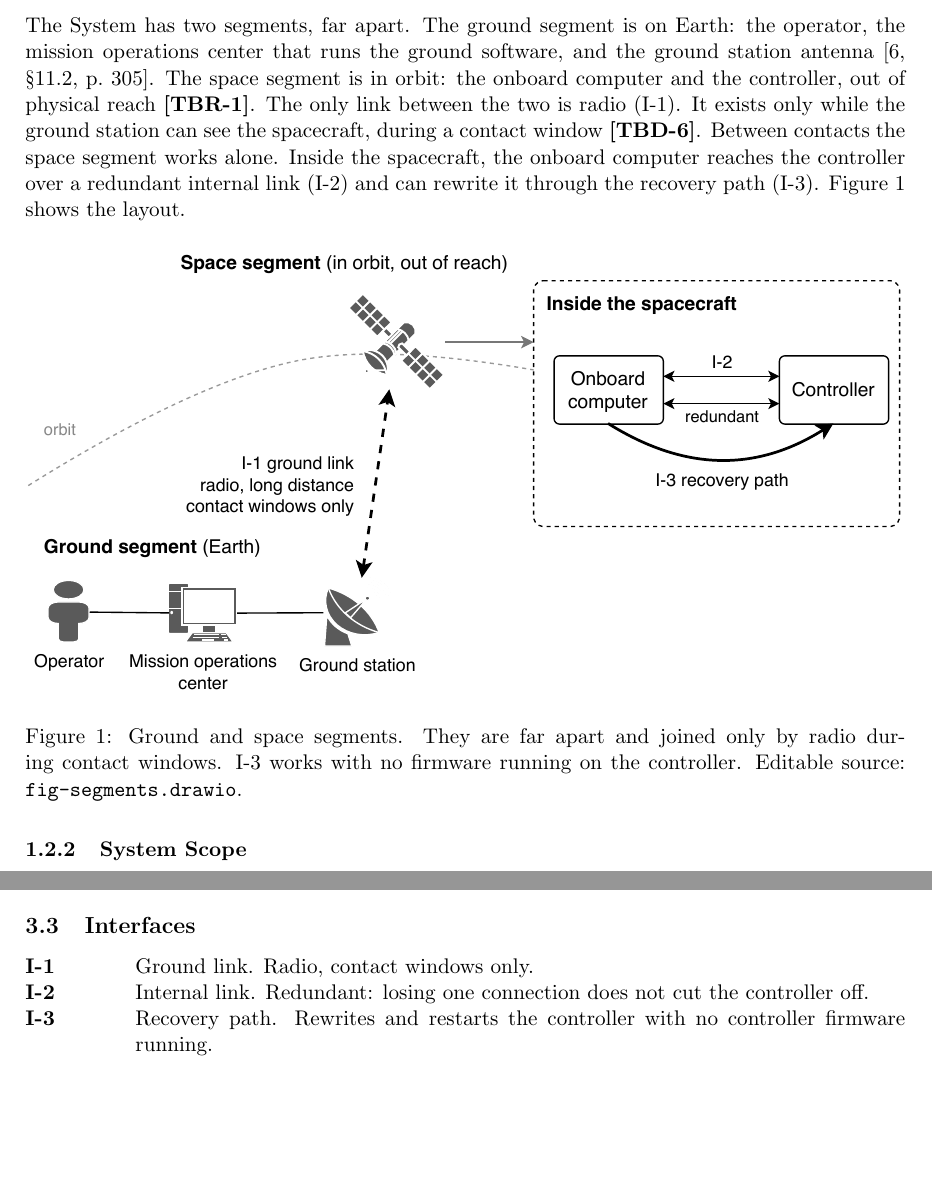
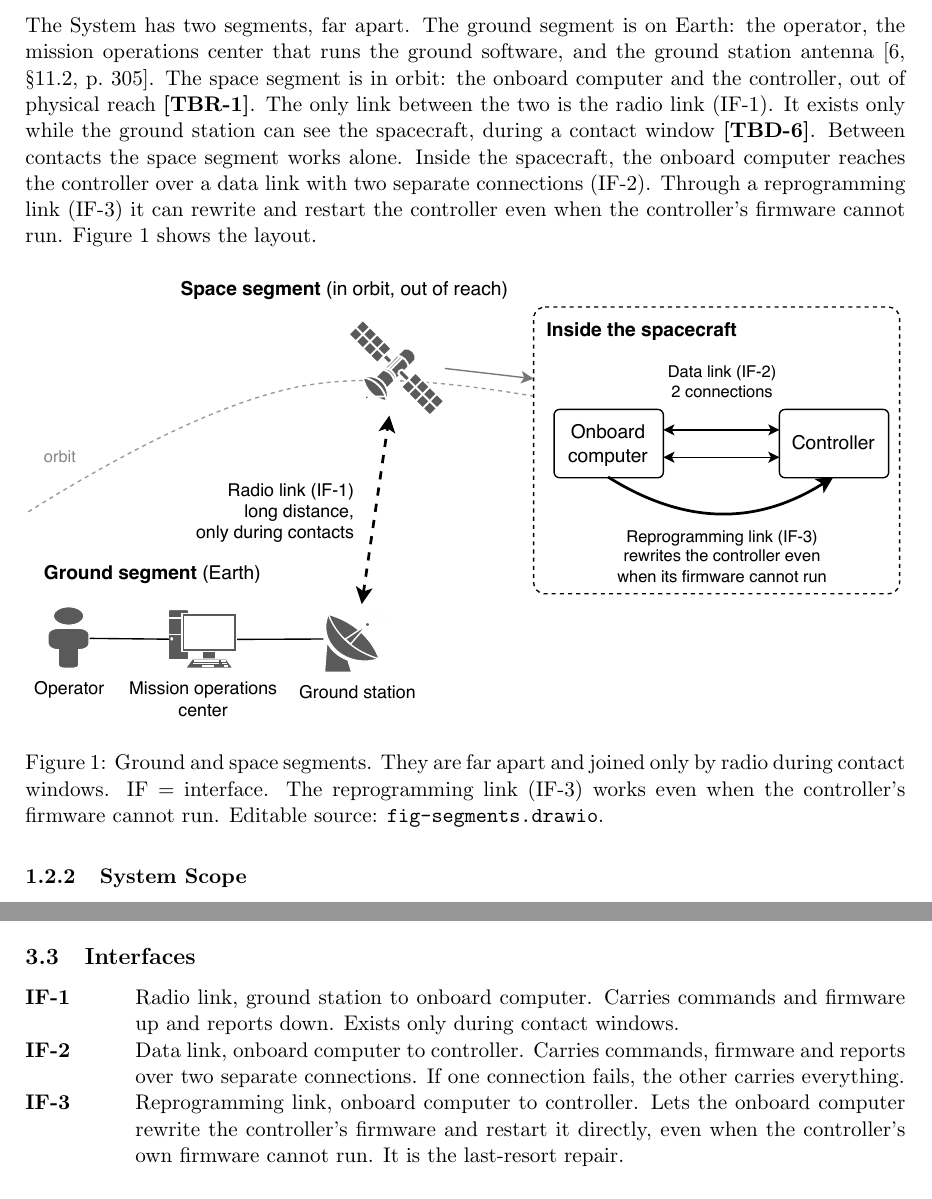
Before and after one commit to Tocki28/fail-safe-in-orbit-reprogramming, a LaTeX document (docs/conops/main.tex): two parts of pages 3 and 4 of 7 before the commit and two parts of pages 3 and 5 of 8 after it, joined at a grey line, cut so that both start at the same text, the shorter picture padded with empty space. Compiled offline with pdfLaTeX.

Commit message:
ConOps: name the interfaces by what they do
I-1/I-2/I-3 read as l-1/l-2/l-3 in a sans-serif font and said nothing
on their own. They are now the radio link (IF-1), the data link with
two separate connections (IF-2), and the reprogramming link (IF-3),
which lets the onboard computer rewrite and restart the controller even
when the controller's firmware cannot run. Updated in the figure, the
overview, the interface list, modes, scenarios, risks and open items;
"IF = interface" added to the caption and acronyms.

Co-Authored-By: Claude Opus 5.5 <noreply@anthropic.com>

```diff
--- a/docs/conops/main.tex
+++ b/docs/conops/main.tex
@@ -158,17 +158,19 @@ The System has two segments, far apart. The ground segment is on Earth: the
 operator, the mission operations center that runs the ground software, and the
 ground station antenna [6, \S11.2, p.~305]. The space segment is in orbit: the onboard
 computer and the controller, out of physical reach \tbr{situation}. The only
-link between the two is radio (I-1). It exists only while the ground station can
+link between the two is the radio link (IF-1). It exists only while the ground station can
 see the spacecraft, during a contact window \tbd{window}. Between contacts the
 space segment works alone. Inside the spacecraft, the onboard computer reaches
-the controller over a redundant internal link (I-2) and can rewrite it through
-the recovery path (I-3). Figure~\ref{fig:segments} shows the layout.
+the controller over a data link with two separate connections (IF-2). Through
+a reprogramming link (IF-3) it can rewrite and restart the controller even when
+the controller's firmware cannot run. Figure~\ref{fig:segments} shows the layout.
 
 \begin{figure}[H]
 \centering
 \includegraphics[width=\textwidth]{fig-segments.pdf}
 \caption{Ground and space segments. They are far apart and joined only by radio
-during contact windows. I-3 works with no firmware running on the controller.
+during contact windows. IF = interface. The reprogramming link (IF-3) works
+even when the controller's firmware cannot run.
 Editable source: \texttt{fig-segments.drawio}.}
 \label{fig:segments}
 \end{figure}
@@ -251,11 +253,15 @@ Ground system architecture in \S11.2 and Fig.~11.2, pp.~305--306.
 
 \subsection{Interfaces}
 \begin{description}
-\item[I-1] Ground link. Radio, contact windows only.
-\item[I-2] Internal link. Redundant: losing one connection does not cut the
-  controller off.
-\item[I-3] Recovery path. Rewrites and restarts the controller with no
-  controller firmware running.
+\item[IF-1] Radio link, ground station to onboard computer. Carries commands
+  and firmware up and reports down. Exists only during contact windows.
+\item[IF-2] Data link, onboard computer to controller. Carries commands,
+  firmware and reports over two separate connections. If one connection fails,
+  the other carries everything.
+\item[IF-3] Reprogramming link, onboard computer to controller. Lets the
+  onboard computer rewrite the controller's firmware and restart it directly,
+  even when the controller's own firmware cannot run. It is the last-resort
+  repair.
 \end{description}
 
 \subsection{Modes of Operations}
```
Also changed, not shown: docs/conops/ConOps_Remote-Controller-Fail-Safe-Update_Iss1_Rev0_DRAFT.pdf, docs/conops/fig-segments.pdf, docs/conops/main.tex (29 more changed lines), 1 other file.
